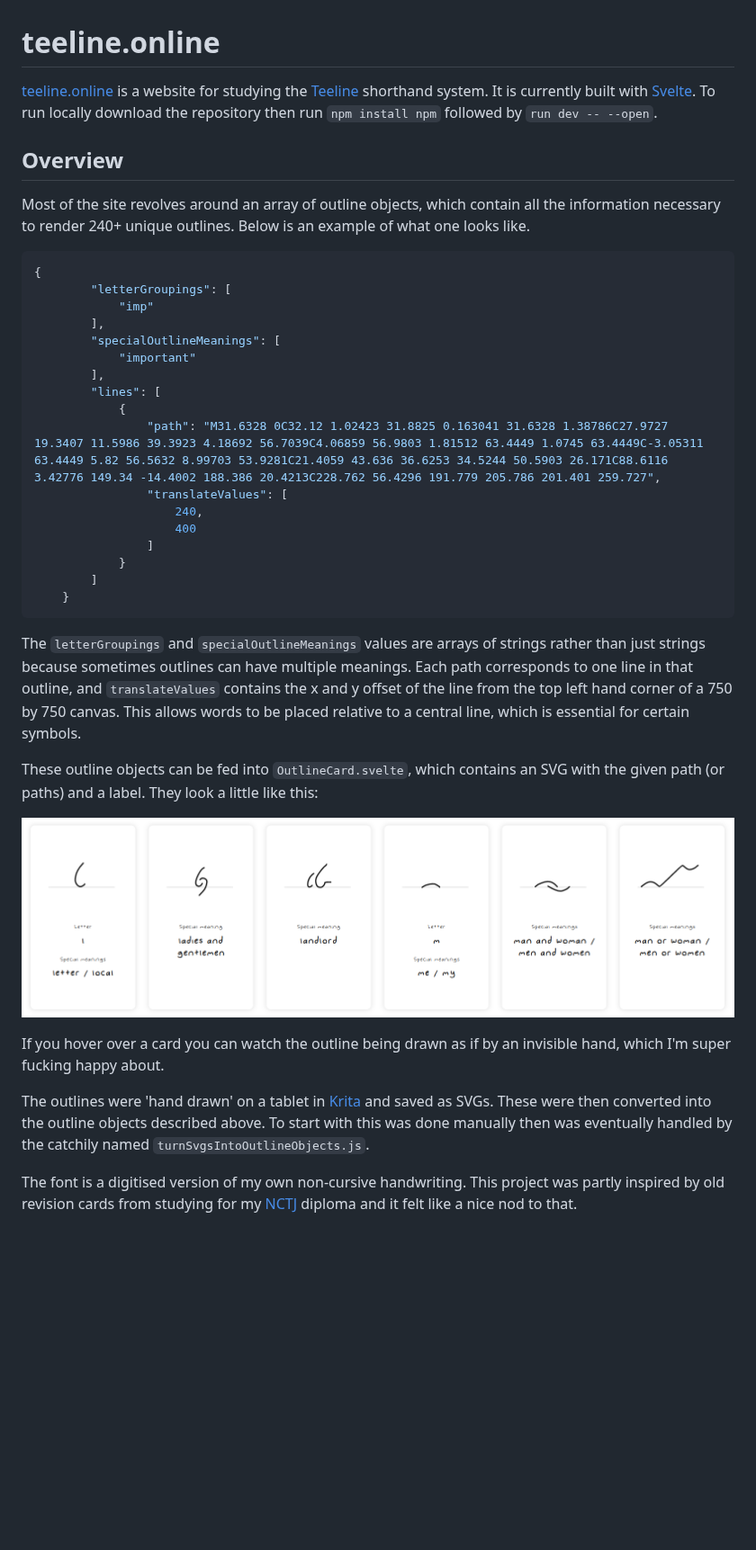
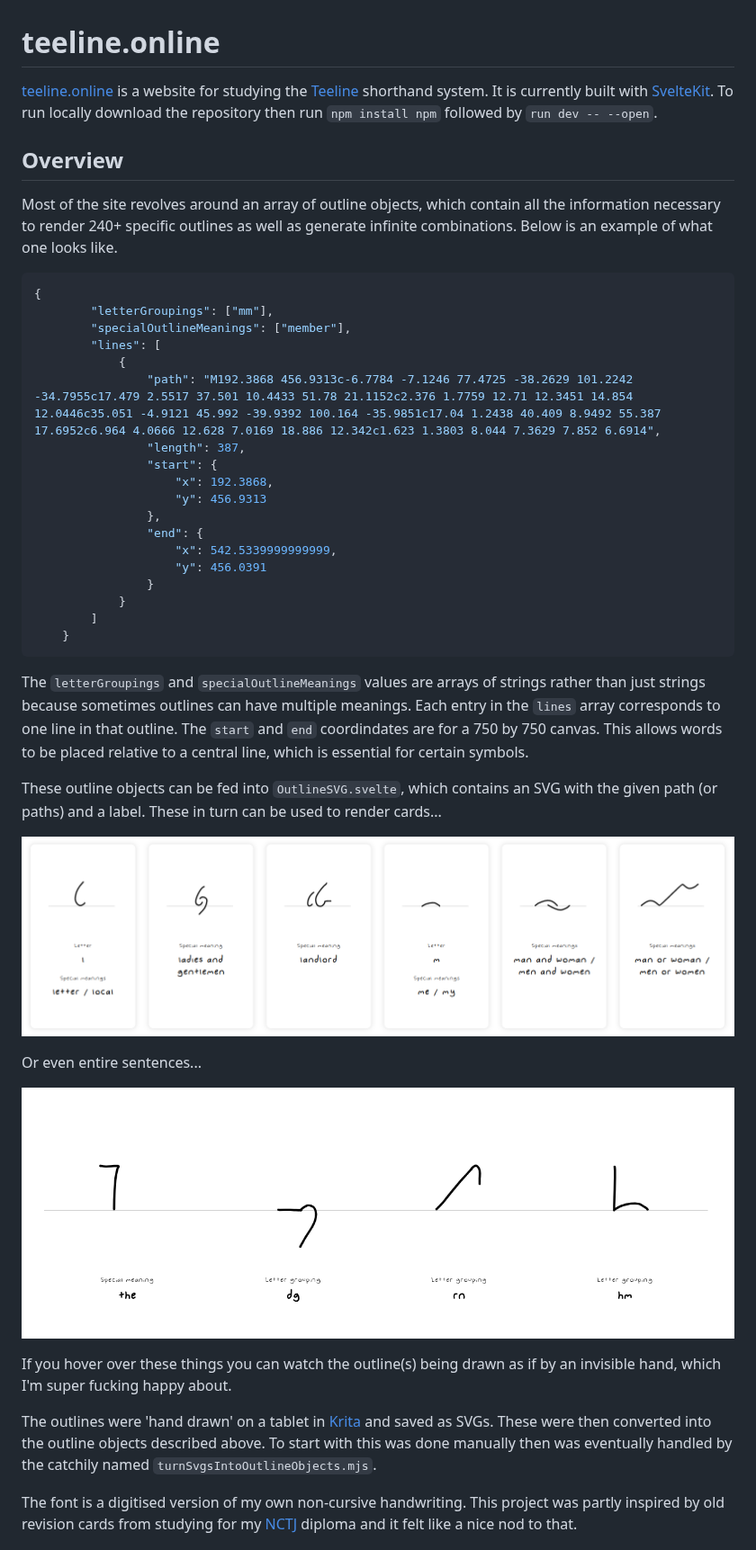
Before and after one commit to gonzo-engineering/teeline-online, a Markdown page: README.md, the part around the change. Shown at 90% size. Drawn GitHub-style; pictures changed too: docs/assets/passage-example.png (added); blank space fills up the shorter version.

````diff
--- a/README.md
+++ b/README.md
@@ -1,40 +1,45 @@
 # teeline.online
 
-[teeline.online](https://teeline.online) is a website for studying the [Teeline](https://en.wikipedia.org/wiki/Teeline_Shorthand) shorthand system. It is currently built with [Svelte](https://kit.svelte.dev/). To run locally download the repository then run `npm install npm` followed by `run dev -- --open`.
+[teeline.online](https://teeline.online) is a website for studying the [Teeline](https://en.wikipedia.org/wiki/Teeline_Shorthand) shorthand system. It is currently built with [SvelteKit](https://kit.svelte.dev/). To run locally download the repository then run `npm install npm` followed by `run dev -- --open`.
 
 ## Overview
 
-Most of the site revolves around an array of outline objects, which contain all the information necessary to render 240+ unique outlines. Below is an example of what one looks like.
+Most of the site revolves around an array of outline objects, which contain all the information necessary to render 240+ specific outlines as well as generate infinite combinations. Below is an example of what one looks like.
 
 ```ts
 {
-		"letterGroupings": [
-			"imp"
-		],
-		"specialOutlineMeanings": [
-			"important"
-		],
+		"letterGroupings": ["mm"],
+		"specialOutlineMeanings": ["member"],
 		"lines": [
 			{
-				"path": "M31.6328 0C32.12 1.02423 31.8825 0.163041 31.6328 1.38786C27.9727 19.3407 11.5986 39.3923 4.18692 56.7039C4.06859 56.9803 1.81512 63.4449 1.0745 63.4449C-3.05311 63.4449 5.82 56.5632 8.99703 53.9281C21.4059 43.636 36.6253 34.5244 50.5903 26.171C88.6116 3.42776 149.34 -14.4002 188.386 20.4213C228.762 56.4296 191.779 205.786 201.401 259.727",
-				"translateValues": [
-					240,
-					400
-				]
+				"path": "M192.3868 456.9313c-6.7784 -7.1246 77.4725 -38.2629 101.2242 -34.7955c17.479 2.5517 37.501 10.4433 51.78 21.1152c2.376 1.7759 12.71 12.3451 14.854 12.0446c35.051 -4.9121 45.992 -39.9392 100.164 -35.9851c17.04 1.2438 40.409 8.9492 55.387 17.6952c6.964 4.0666 12.628 7.0169 18.886 12.342c1.623 1.3803 8.044 7.3629 7.852 6.6914",
+				"length": 387,
+				"start": {
+					"x": 192.3868,
+					"y": 456.9313
+				},
+				"end": {
+					"x": 542.5339999999999,
+					"y": 456.0391
+				}
 			}
 		]
 	}
 ```
 
-The `letterGroupings` and `specialOutlineMeanings` values are arrays of strings rather than just strings because sometimes outlines can have multiple meanings. Each path corresponds to one line in that outline, and `translateValues` contains the x and y offset of the line from the top left hand corner of a 750 by 750 canvas. This allows words to be placed relative to a central line, which is essential for certain symbols.
+The `letterGroupings` and `specialOutlineMeanings` values are arrays of strings rather than just strings because sometimes outlines can have multiple meanings. Each entry in the `lines` array corresponds to one line in that outline. The `start` and `end` coordindates are for a 750 by 750 canvas. This allows words to be placed relative to a central line, which is essential for certain symbols.
 
-These outline objects can be fed into `OutlineCard.svelte`, which contains an SVG with the given path (or paths) and a label. They look a little like this:
+These outline objects can be fed into `OutlineSVG.svelte`, which contains an SVG with the given path (or paths) and a label. These in turn can be used to render cards...
 
 ![Example of teeline.online outline cards](/docs/assets/cards-example.png)
 
-If you hover over a card you can watch the outline being drawn as if by an invisible hand, which I'm super fucking happy about.
+Or even entire sentences...
 
-The outlines were 'hand drawn' on a tablet in [Krita](https://krita.org/en/) and saved as SVGs. These were then converted into the outline objects described above. To start with this was done manually then was eventually handled by the catchily named `turnSvgsIntoOutlineObjects.js`.
+![Example of teeline.online outline passages](/docs/assets/passage-example.png)
+
+If you hover over these things you can watch the outline(s) being drawn as if by an invisible hand, which I'm super fucking happy about.
+
+The outlines were 'hand drawn' on a tablet in [Krita](https://krita.org/en/) and saved as SVGs. These were then converted into the outline objects described above. To start with this was done manually then was eventually handled by the catchily named `turnSvgsIntoOutlineObjects.mjs`.
 
 The font is a digitised version of my own non-cursive handwriting. This project was partly inspired by old revision cards from studying for my [NCTJ](https://www.nctj.com/) diploma and it felt like a nice nod to that.
 
````
